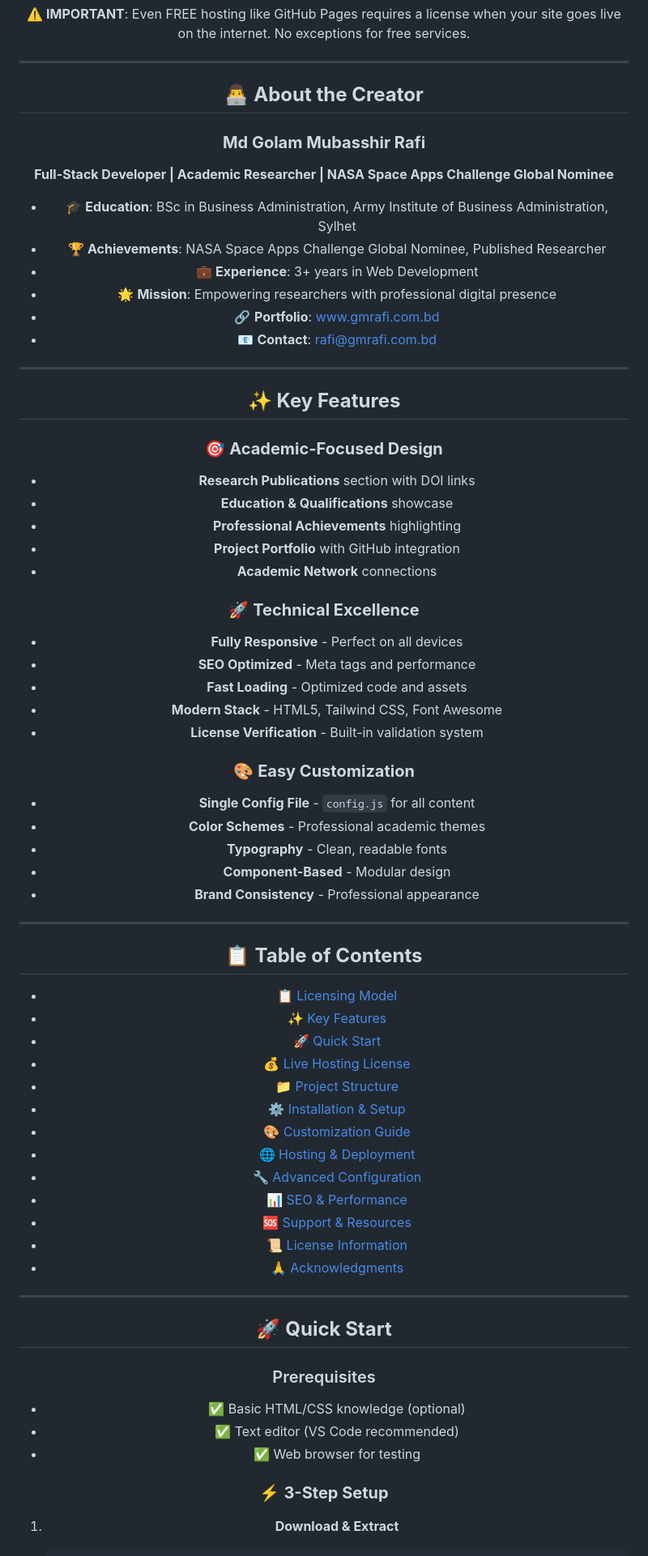
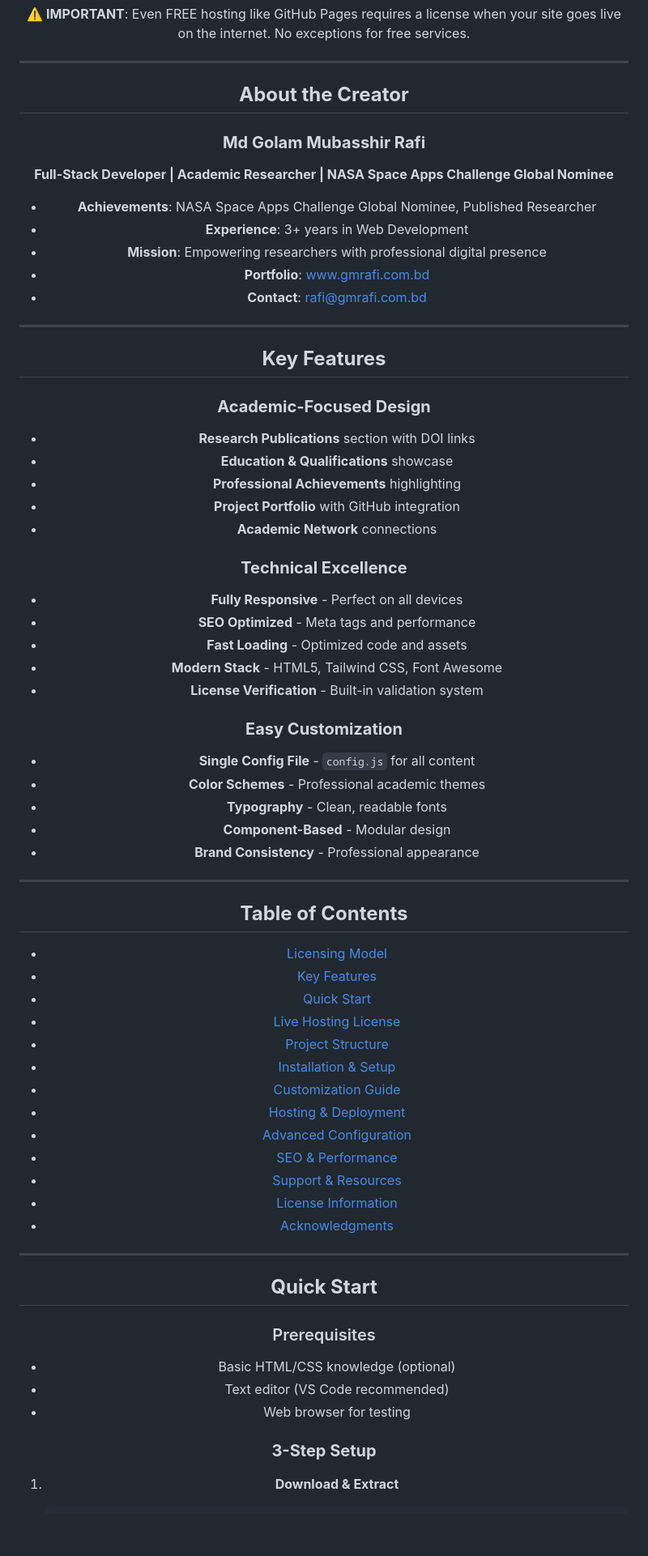
Before and after one commit to gmrafi/scholars-nest-portfolio-template, a Markdown page: README.md, the part around one of its changes. Shown at 81% size. Drawn GitHub-style; blank space fills up the shorter version.

Commit message:
Remove education details and emojis from README for professional template appearance

````diff
--- a/README.md
+++ b/README.md
@@ -30,37 +30,36 @@
 
 ---
 
-## 👨‍💻 **About the Creator**
+## **About the Creator**
 
 ### **Md Golam Mubasshir Rafi**
 **Full-Stack Developer | Academic Researcher | NASA Space Apps Challenge Global Nominee**
 
-- 🎓 **Education**: BSc in Business Administration, Army Institute of Business Administration, Sylhet
-- 🏆 **Achievements**: NASA Space Apps Challenge Global Nominee, Published Researcher
-- 💼 **Experience**: 3+ years in Web Development
-- 🌟 **Mission**: Empowering researchers with professional digital presence
-- 🔗 **Portfolio**: [www.gmrafi.com.bd](https://www.gmrafi.com.bd)
-- 📧 **Contact**: rafi@gmrafi.com.bd
+- **Achievements**: NASA Space Apps Challenge Global Nominee, Published Researcher
+- **Experience**: 3+ years in Web Development
+- **Mission**: Empowering researchers with professional digital presence
+- **Portfolio**: [www.gmrafi.com.bd](https://www.gmrafi.com.bd)
+- **Contact**: rafi@gmrafi.com.bd
 
 ---
 
-## ✨ **Key Features**
+## **Key Features**
 
-### 🎯 **Academic-Focused Design**
+### **Academic-Focused Design**
 - **Research Publications** section with DOI links
 - **Education & Qualifications** showcase
 - **Professional Achievements** highlighting
 - **Project Portfolio** with GitHub integration
 - **Academic Network** connections
 
-### 🚀 **Technical Excellence**
+### **Technical Excellence**
 - **Fully Responsive** - Perfect on all devices
 - **SEO Optimized** - Meta tags and performance
 - **Fast Loading** - Optimized code and assets
 - **Modern Stack** - HTML5, Tailwind CSS, Font Awesome
 - **License Verification** - Built-in validation system
 
-### 🎨 **Easy Customization**
+### **Easy Customization**
 - **Single Config File** - `config.js` for all content
 - **Color Schemes** - Professional academic themes
 - **Typography** - Clean, readable fonts
@@ -69,32 +68,32 @@
 
 ---
 
-## 📋 **Table of Contents**
+## **Table of Contents**
 
-- [📋 Licensing Model](#-licensing-model)
-- [✨ Key Features](#-key-features)
-- [🚀 Quick Start](#-quick-start)
-- [💰 Live Hosting License](#-live-hosting-license)
-- [📁 Project Structure](#-project-structure)
-- [⚙️ Installation & Setup](#️-installation--setup)
-- [🎨 Customization Guide](#-customization-guide)
-- [🌐 Hosting & Deployment](#-hosting--deployment)
-- [🔧 Advanced Configuration](#-advanced-configuration)
-- [📊 SEO & Performance](#-seo--performance)
-- [🆘 Support & Resources](#-support--resources)
-- [📜 License Information](#-license-information)
-- [🙏 Acknowledgments](#-acknowledgments)
+- [Licensing Model](#licensing-model)
+- [Key Features](#key-features)
+- [Quick Start](#quick-start)
+- [Live Hosting License](#live-hosting-license)
+- [Project Structure](#project-structure)
+- [Installation & Setup](#installation--setup)
+- [Customization Guide](#customization-guide)
+- [Hosting & Deployment](#hosting--deployment)
+- [Advanced Configuration](#advanced-configuration)
+- [SEO & Performance](#seo--performance)
+- [Support & Resources](#support--resources)
+- [License Information](#license-information)
+- [Acknowledgments](#acknowledgments)
 
 ---
 
-## 🚀 **Quick Start**
+## **Quick Start**
 
 ### Prerequisites
-- ✅ Basic HTML/CSS knowledge (optional)
-- ✅ Text editor (VS Code recommended)
-- ✅ Web browser for testing
+- Basic HTML/CSS knowledge (optional)
+- Text editor (VS Code recommended)
+- Web browser for testing
 
-### ⚡ **3-Step Setup**
+### **3-Step Setup**
 
 1. **Download & Extract**
    ```bash
````
Also changed, not shown: other parts of README.md (+98 -103 lines).
